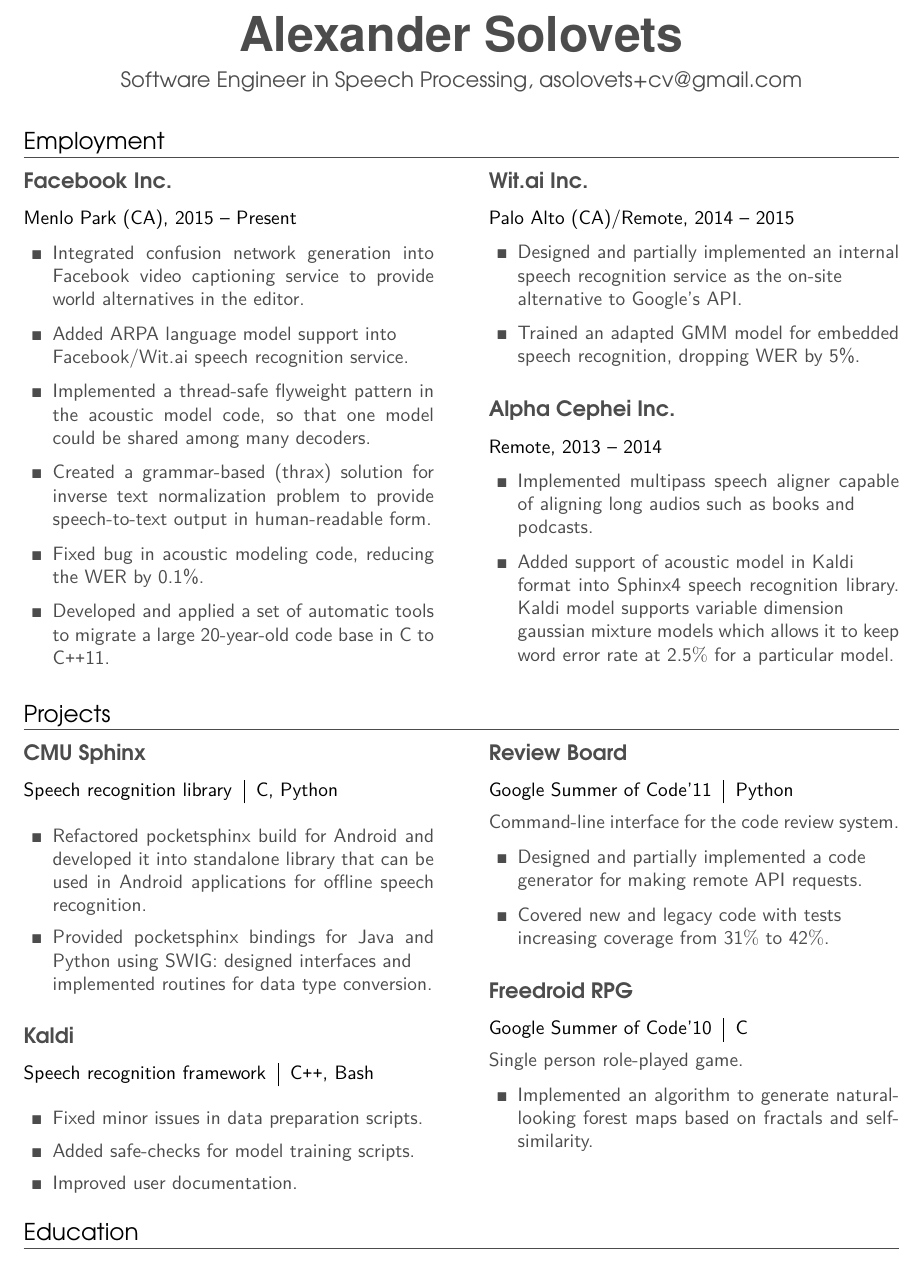
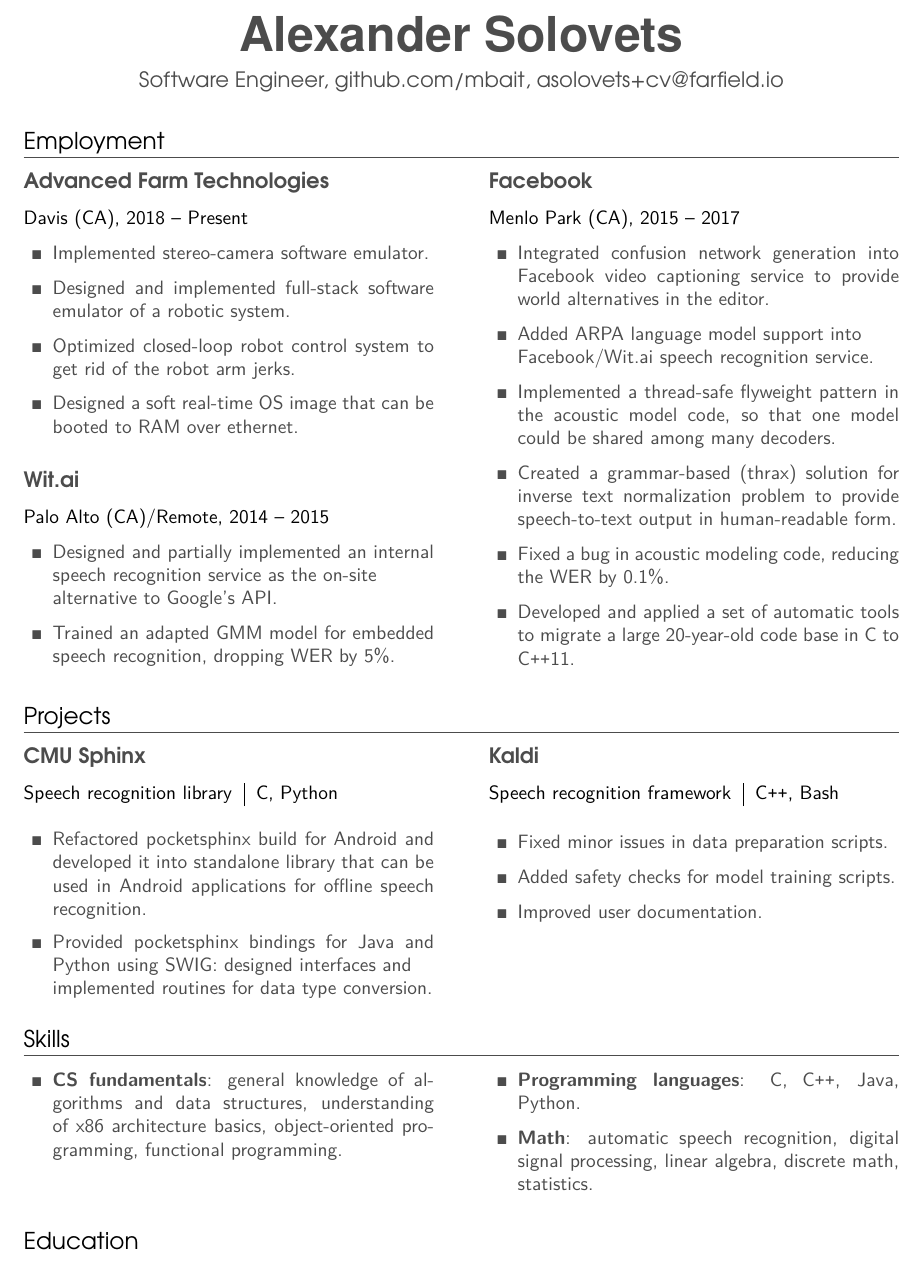
Before and after one commit to mbait/resume, a LaTeX CV (resume.tex): part of the page, cut so that both start at the same text. Compiled offline with pdfLaTeX.

Commit message:
Update experience

```diff
--- a/resume.tex
+++ b/resume.tex
@@ -56,13 +56,14 @@
 \begin{center}
   {\Huge \bfseries \name}\\\vskip 1ex
   %%\begin{tikzpicture}[]
-  %%  \draw[] plot[domain=-1.5*pi:-pi/4,samples=1000,xscale=.5,smooth] function { sin(4*x) / x };
+    %%  \draw[] plot[domain=-1.5*pi:-pi/4,samples=1000,xscale=.5,smooth] function { sin(4*x) / x };
   %%  \draw[] plot[domain=-1.5*pi:-pi/4,samples=1000,xscale=.5,smooth] function { sin(4*x) * cos(x) / x } node[right]
   %%  plot[] function {x};
   %%\end{tikzpicture}
 
-  \newcommand{\email}{asolovets+cv@gmail.com}
-  \fontfamily{qag}\selectfont{Software Engineer in Speech Processing,
+  \newcommand{\email}{asolovets+cv@farfield.io}
+  \fontfamily{qag}\selectfont{Software Engineer,
+  \href{https://github.com/mbait}{github.com/mbait},
   \href{mailto:\email}{\email}}
 \end{center}
 
@@ -72,7 +73,27 @@
 \begin{multicols}{2}
   \raggedcolumns
 
-  \begin{project1}{Facebook Inc.}{Menlo Park (CA), 2015 -- Present}
+  \begin{project1}{Advanced Farm Technologies}{Davis (CA), 2018 -- Present}
+    \begin{items}
+    \item Implemented stereo-camera software emulator.
+    \item Designed and implemented full-stack software emulator of a robotic system.
+    \item Optimized closed-loop robot control system to get rid of the robot arm jerks.
+    \item Designed a soft real-time OS image that can be booted to RAM over ethernet.
+    \end{items}
+  \end{project1}
+
+  \begin{project1}{Wit.ai}{Palo Alto (CA)/Remote, 2014 -- 2015}
+    \begin{items}
+    \item Designed and partially implemented an internal speech recognition
+      service as the on-site\\alternative to Google's API.
+    \item Trained an adapted GMM model for embedded speech recognition,
+      dropping WER by 5\%.
+    \end{items}
+  \end{project1}
+
+  \columnbreak
+
+  \begin{project1}{Facebook}{Menlo Park (CA), 2015 -- 2017}
     \begin{items}
     \item Integrated confusion network generation into Facebook video
       captioning service to provide world alternatives in the editor.
@@ -83,36 +104,25 @@
     \item Created a grammar-based (thrax) solution for inverse text
       normalization problem to provide speech-to-text output in human-readable
       form.
-    \item Fixed bug in acoustic modeling code, reducing the WER by 0.1\%.
+    \item Fixed a bug in acoustic modeling code, reducing the WER by 0.1\%.
     \item Developed and applied a set of automatic tools to migrate a large
       20-year-old code base in C to C\texttt{++}11.
     \end{items}
   \end{project1}
 
-  \columnbreak
-
-  \begin{project1}{Wit.ai Inc.}{Palo Alto (CA)/Remote, 2014 -- 2015}
-    \begin{items}
-    \item Designed and partially implemented an internal speech recognition
-      service as the on-site\\alternative to Google's API.
-    \item Trained an adapted GMM model for embedded speech recognition,
-      dropping WER by 5\%.
-    \end{items}
-  \end{project1}
-
-  \begin{project1}{Alpha Cephei Inc.}{Remote, 2013 -- 2014}
-    \begin{items}
-      \item Implemented multipass speech aligner capable of aligning long
-        audios such as books and\\podcasts.
-      \item Added support of acoustic model in Kaldi\\format into Sphinx4
-        speech recognition library. Kaldi model supports variable
-        dimension\\gaussian mixture models which allows it to keep word error
-        rate at 2.5$\%$ for a particular model.
-      %\item Designed and implemented a simplified API for Sphinx4 core which
-      %  allowed to skip XML configuration step and setup speech recognition
-      %  with just a few method calls.
-    \end{items}
-  \end{project1}
+  %%\begin{project1}{Alpha Cephei}{Remote, 2013 -- 2014}
+  %%  \begin{items}
+  %%    \item Implemented multi-pass speech aligner capable of aligning long
+  %%      audios such as books and\\podcasts.
+  %%    %\item Added support of acoustic model in Kaldi\\format into Sphinx4
+  %%    %  speech recognition library. Kaldi model supports variable
+  %%    %  dimension\\gaussian mixture models which allows it to keep word error
+  %%    %  rate at 2.5$\%$ for a particular model.
+  %%    \item Designed and implemented a simplified API for Sphinx4 core which
+  %%      allowed to skip XML configuration step and setup speech recognition
+  %%      with just a few method calls.
+  %%  \end{items}
+  %%\end{project1}
 
 \end{multicols}
 
@@ -130,52 +140,34 @@
     \end{items}
   \end{project2}
 
+  \columnbreak
+
   \begin{project2}{Kaldi}{\begin{tabular}{@{}l|l}Speech recognition framework & C\texttt{++}, Bash\\\end{tabular}}
     \begin{items}
     \item Fixed minor issues in data preparation scripts.
-    \item Added safe-checks for model training scripts.
+    \item Added safety checks for model training scripts.
     \item Improved user documentation.
-    \end{items}
-  \end{project2}
-
-  \columnbreak
-
-  \begin{project2}{Review Board}{\begin{tabular}{@{}l|l}Google Summer of Code'11 & Python\\\end{tabular}}
-    Command-line interface for the code review system.
-    \begin{items}
-    \item Designed and partially implemented a code\\generator for making
-      remote API requests.
-    \item Covered new and legacy code with tests\\increasing coverage from
-      31$\%$ to 42$\%$.
-    \end{items}
-  \end{project2}
-
-  \begin{project2}{Freedroid RPG}{\begin{tabular}{@{}l|l}Google Summer of Code'10 & C\\\end{tabular}}
-    Single person role-played game.
-    \begin{items}
-    \item Implemented an algorithm to generate natural-looking forest maps
-      based on fractals and self-similarity.
     \end{items}
   \end{project2}
 
 \end{multicols}
 
-%%\section{Skills}
-%%\begin{multicols}{2}
-%%  \raggedcolumns
-%%  \begin{items}
-%%  \item \textbf{CS fundamentals}: general knowledge of algorithms and
-%%    data structures, understanding of x86 architecture basics,
-%%    object-oriented programming, functional programming.
-%%
-%%    \columnbreak
-%%
-%%  \item \textbf{Programming languages}: C, %% C\texttt{++},
-%%    Java, Python.
-%%  \item \textbf{Math}: automatic speech recognition, digital signal processing,
-%%    linear algebra, discrete math, statistics.
-%%  \end{items}
-%%\end{multicols}
+\section{Skills}
+\begin{multicols}{2}
+  \raggedcolumns
+  \begin{items}
+  \item \textbf{CS fundamentals}: general knowledge of algorithms and
+    data structures, understanding of x86 architecture basics,
+    object-oriented programming, functional programming.
+
+    \columnbreak
+
+  \item \textbf{Programming languages}: C, C\texttt{++},
+    Java, Python.
+  \item \textbf{Math}: automatic speech recognition, digital signal processing,
+    linear algebra, discrete math, statistics.
+  \end{items}
+\end{multicols}
 
 \section{Education}
 \begin{multicols}{2}
```
Also changed, not shown: resume.tex (11 more changed lines).
